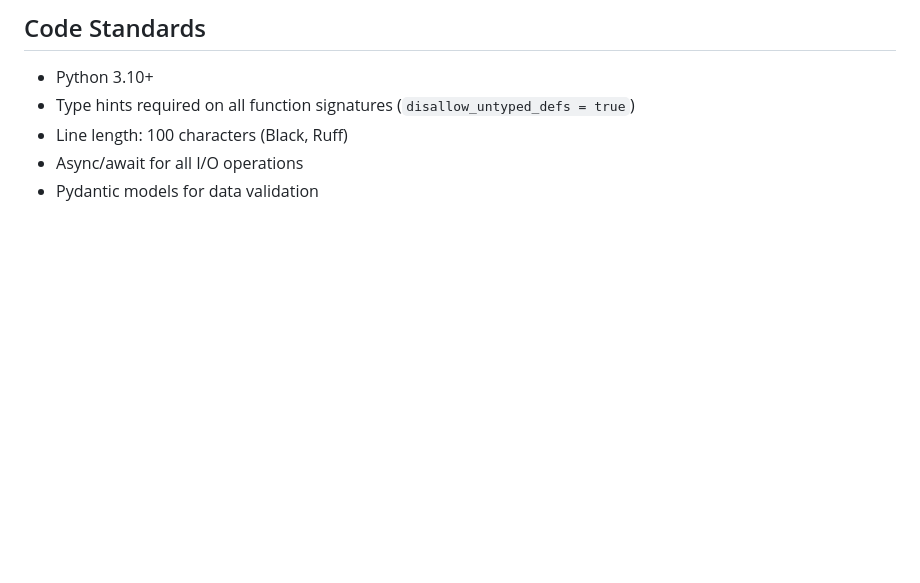
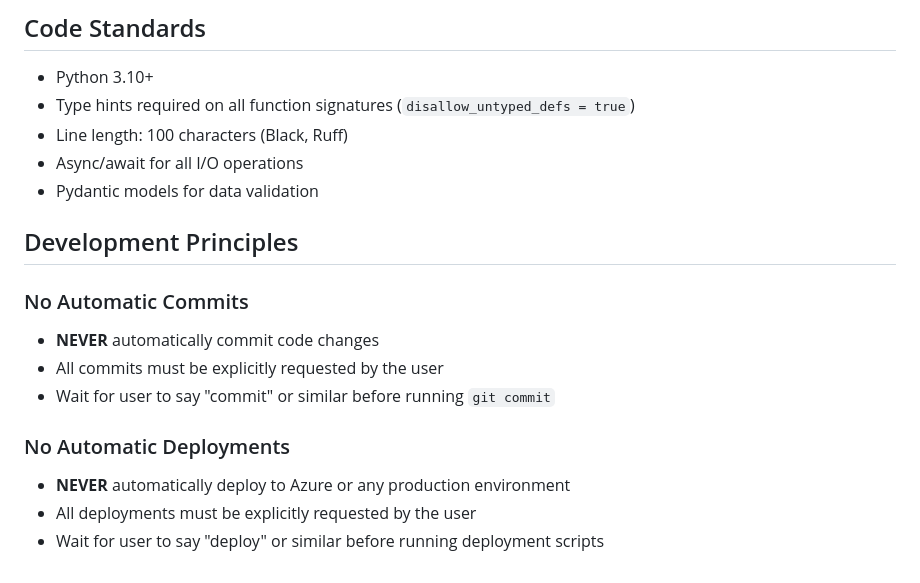
Before and after one commit to EldonZhao/AvatarFactory, a Markdown page: CLAUDE.md, the part around the change. GitHub-like rendering; blank space fills up the shorter version.

Commit message:
docs: add development principles for manual commits and deployments
- No automatic commits: all commits require explicit user request
- No automatic deployments: all Azure deployments require explicit user request

Co-Authored-By: Claude Opus 4.5 <noreply@anthropic.com>

```diff
--- a/CLAUDE.md
+++ b/CLAUDE.md
@@ -185,3 +185,15 @@ Environment variables (see `.env.example`):
 - Line length: 100 characters (Black, Ruff)
 - Async/await for all I/O operations
 - Pydantic models for data validation
+
+## Development Principles
+
+### No Automatic Commits
+- **NEVER** automatically commit code changes
+- All commits must be explicitly requested by the user
+- Wait for user to say "commit" or similar before running `git commit`
+
+### No Automatic Deployments
+- **NEVER** automatically deploy to Azure or any production environment
+- All deployments must be explicitly requested by the user
+- Wait for user to say "deploy" or similar before running deployment scripts
```
